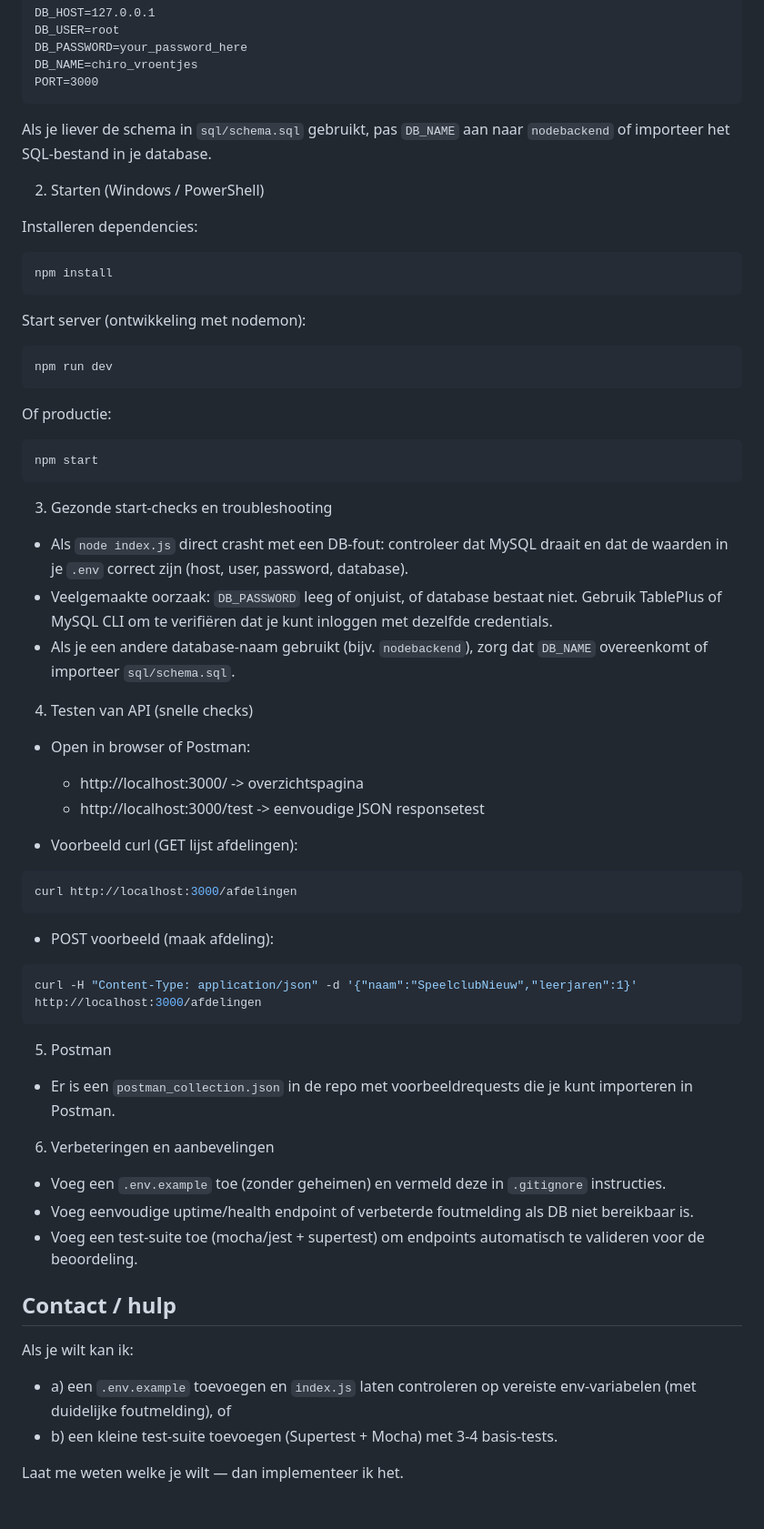
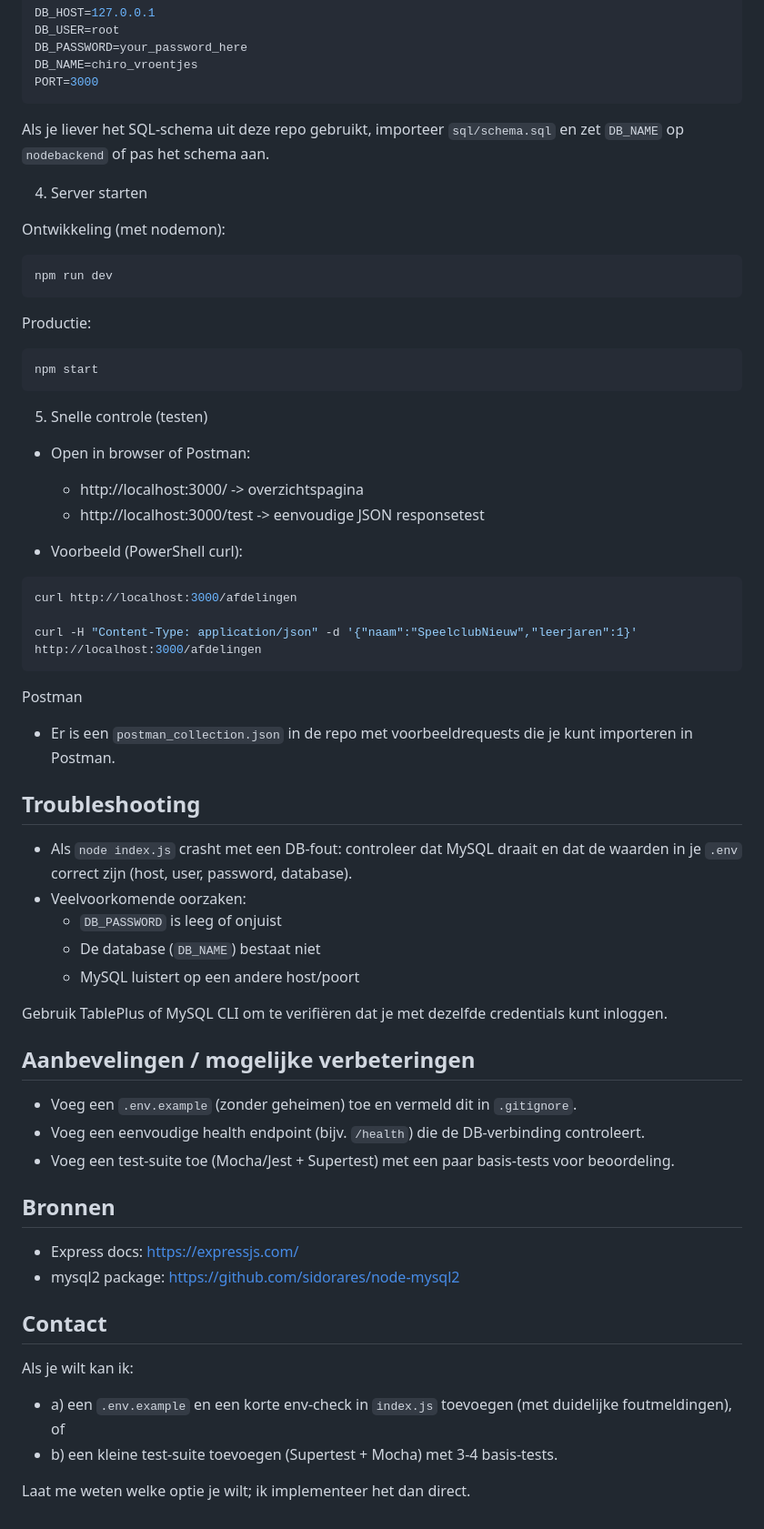
Before and after one commit to Pringels4u/NodeBackEnd, a Markdown page: README.md, the part around one of its changes. Shown at 91% size. Rendered like a GitHub page.

````diff
--- a/README.md
+++ b/README.md
@@ -89,67 +43,68 @@ DB_NAME=chiro_vroentjes
 PORT=3000
 ```
 
-Als je liever de schema in `sql/schema.sql` gebruikt, pas `DB_NAME` aan naar `nodebackend` of importeer het SQL-bestand in je database.
+Als je liever het SQL-schema uit deze repo gebruikt, importeer `sql/schema.sql` en zet `DB_NAME` op `nodebackend` of pas het schema aan.
 
-2) Starten (Windows / PowerShell)
+4) Server starten
 
-Installeren dependencies:
-
-```powershell
-npm install
-```
-
-Start server (ontwikkeling met nodemon):
+Ontwikkeling (met nodemon):
 
 ```powershell
 npm run dev
 ```
 
-Of productie:
+Productie:
 
 ```powershell
 npm start
 ```
 
-3) Gezonde start-checks en troubleshooting
-
-- Als `node index.js` direct crasht met een DB-fout: controleer dat MySQL draait en dat de waarden in je `.env` correct zijn (host, user, password, database).
-- Veelgemaakte oorzaak: `DB_PASSWORD` leeg of onjuist, of database bestaat niet. Gebruik TablePlus of MySQL CLI om te verifiëren dat je kunt inloggen met dezelfde credentials.
-- Als je een andere database-naam gebruikt (bijv. `nodebackend`), zorg dat `DB_NAME` overeenkomt of importeer `sql/schema.sql`.
-
-4) Testen van API (snelle checks)
+5) Snelle controle (testen)
 
 - Open in browser of Postman:
-	- http://localhost:3000/ -> overzichtspagina
-	- http://localhost:3000/test -> eenvoudige JSON responsetest
+  - http://localhost:3000/ -> overzichtspagina
+  - http://localhost:3000/test -> eenvoudige JSON responsetest
 
-- Voorbeeld curl (GET lijst afdelingen):
+- Voorbeeld (PowerShell curl):
 
 ```powershell
 curl http://localhost:3000/afdelingen
-```
 
-- POST voorbeeld (maak afdeling):
-
-```powershell
 curl -H "Content-Type: application/json" -d '{"naam":"SpeelclubNieuw","leerjaren":1}' http://localhost:3000/afdelingen
 ```
 
-5) Postman
-
+Postman
 - Er is een `postman_collection.json` in de repo met voorbeeldrequests die je kunt importeren in Postman.
 
-6) Verbeteringen en aanbevelingen
+Troubleshooting
+---------------
 
-- Voeg een `.env.example` toe (zonder geheimen) en vermeld deze in `.gitignore` instructies.
-- Voeg eenvoudige uptime/health endpoint of verbeterde foutmelding als DB niet bereikbaar is.
-- Voeg een test-suite toe (mocha/jest + supertest) om endpoints automatisch te valideren voor de beoordeling.
+- Als `node index.js` crasht met een DB-fout: controleer dat MySQL draait en dat de waarden in je `.env` correct zijn (host, user, password, database).
+- Veelvoorkomende oorzaken:
+  - `DB_PASSWORD` is leeg of onjuist
+  - De database (`DB_NAME`) bestaat niet
+  - MySQL luistert op een andere host/poort
 
-Contact / hulp
-----------------
+Gebruik TablePlus of MySQL CLI om te verifiëren dat je met dezelfde credentials kunt inloggen.
+
+Aanbevelingen / mogelijke verbeteringen
+---------------------------------------
+
+- Voeg een `.env.example` (zonder geheimen) toe en vermeld dit in `.gitignore`.
+- Voeg een eenvoudige health endpoint (bijv. `/health`) die de DB-verbinding controleert.
+- Voeg een test-suite toe (Mocha/Jest + Supertest) met een paar basis-tests voor beoordeling.
+
+Bronnen
+-------
+
+- Express docs: https://expressjs.com/
+- mysql2 package: https://github.com/sidorares/node-mysql2
+
+Contact
+-------
 Als je wilt kan ik:
 
-- a) een `.env.example` toevoegen en `index.js` laten controleren op vereiste env-variabelen (met duidelijke foutmelding), of
+- a) een `.env.example` en een korte env-check in `index.js` toevoegen (met duidelijke foutmeldingen), of
 - b) een kleine test-suite toevoegen (Supertest + Mocha) met 3-4 basis-tests.
 
-Laat me weten welke je wilt — dan implementeer ik het.
+Laat me weten welke optie je wilt; ik implementeer het dan direct.
````
Also changed, not shown: other parts of README.md (+22 -68 lines).
